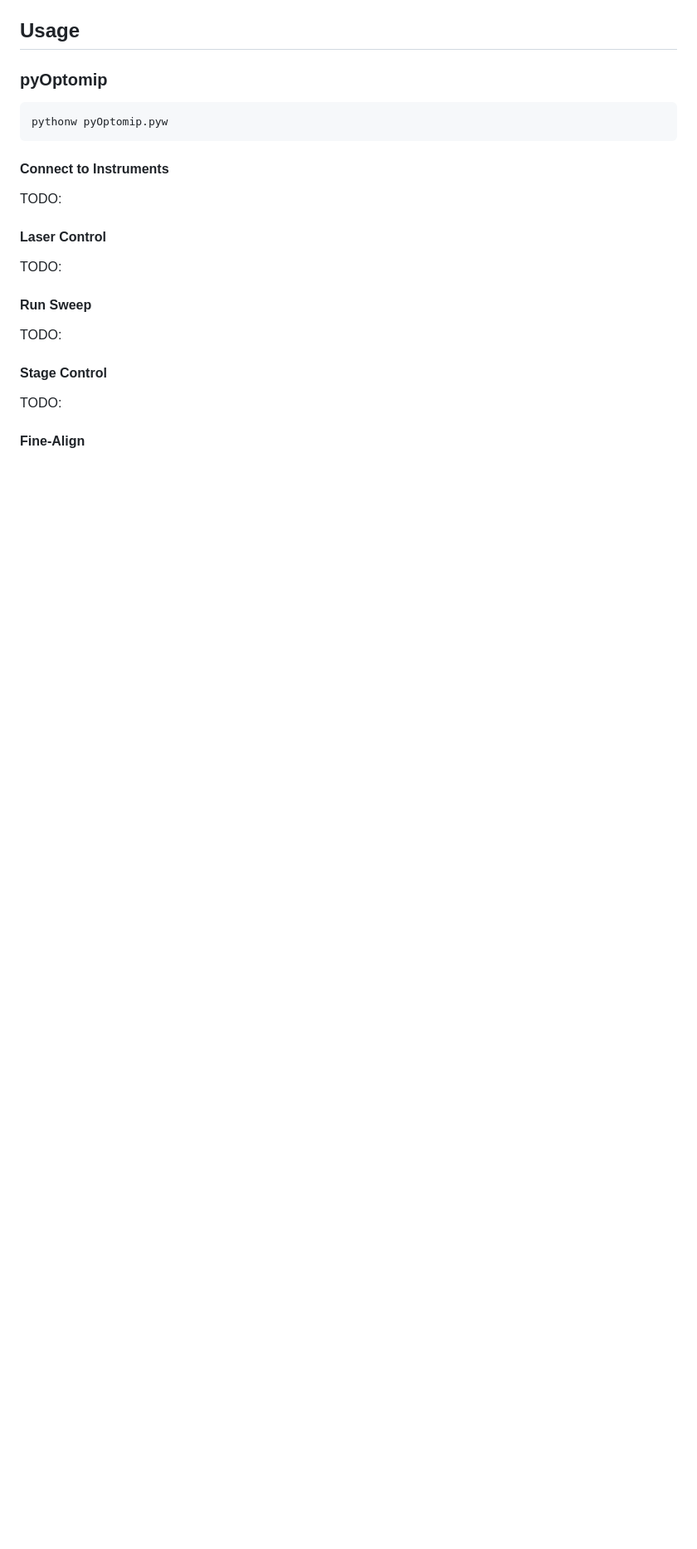
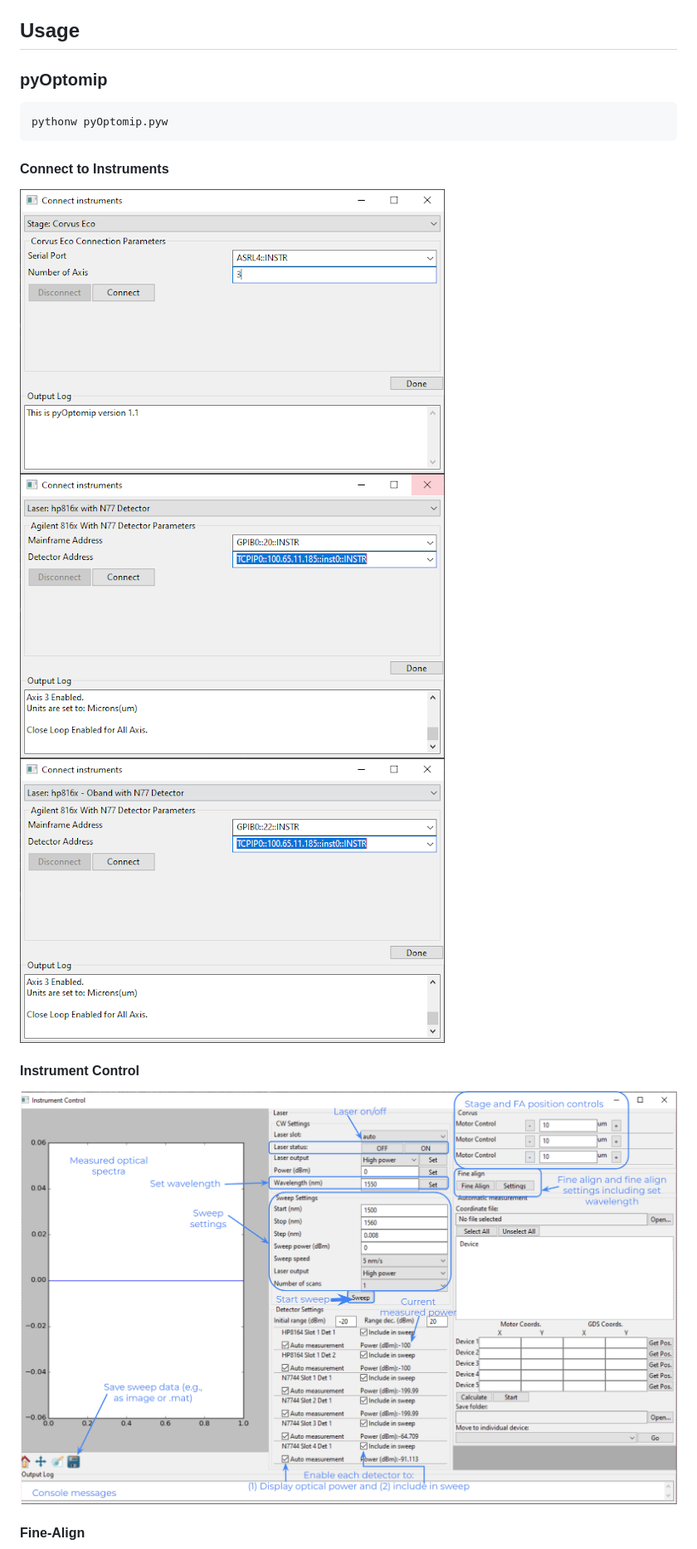
Before and after one commit to EzekielDaun/biosensors, a Markdown page: pyOptomip/readme.md, the part around one of its changes. Shown at 83% size. GitHub-like rendering; pictures changed too: pyOptomip/assets/pyOptomip-readme/c-band-with-n77.png (added), pyOptomip/assets/pyOptomip-readme/interface.png (added), pyOptomip/assets/pyOptomip-readme/o-band-with-n77.png (added); blank space fills up the shorter version.

Commit message:
📖 add usage guide for pyOptomip

```diff
--- a/pyOptomip/readme.md
+++ b/pyOptomip/readme.md
@@ -20,9 +25,11 @@ pythonw pyOptomip.pyw
 #### Connect to Instruments
-TODO:
-#### Laser Control
-TODO:
-#### Run Sweep
-TODO:
-#### Stage Control
-TODO:
+
+![connect to stage](assets/pyOptomip-readme/stage.png)
+![connect to c band with n77](assets/pyOptomip-readme/c-band-with-n77.png)
+![connect to o band with n77](assets/pyOptomip-readme/o-band-with-n77.png)
+
+#### Instrument Control
+
+![Interface Description](assets/pyOptomip-readme/interface.png)
+
 #### Fine-Align
```
Also changed, not shown: other parts of pyOptomip/readme.md (+15 -6 lines), pyOptomip/assets/pyOptomip-readme/fine-align.png (added).
